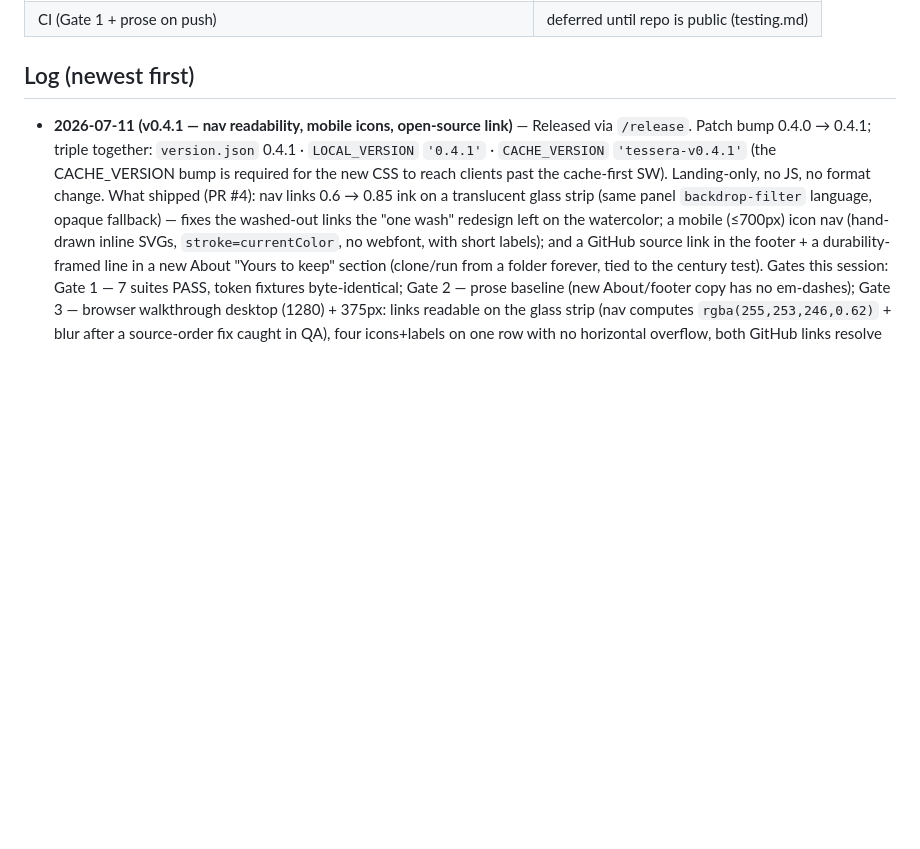
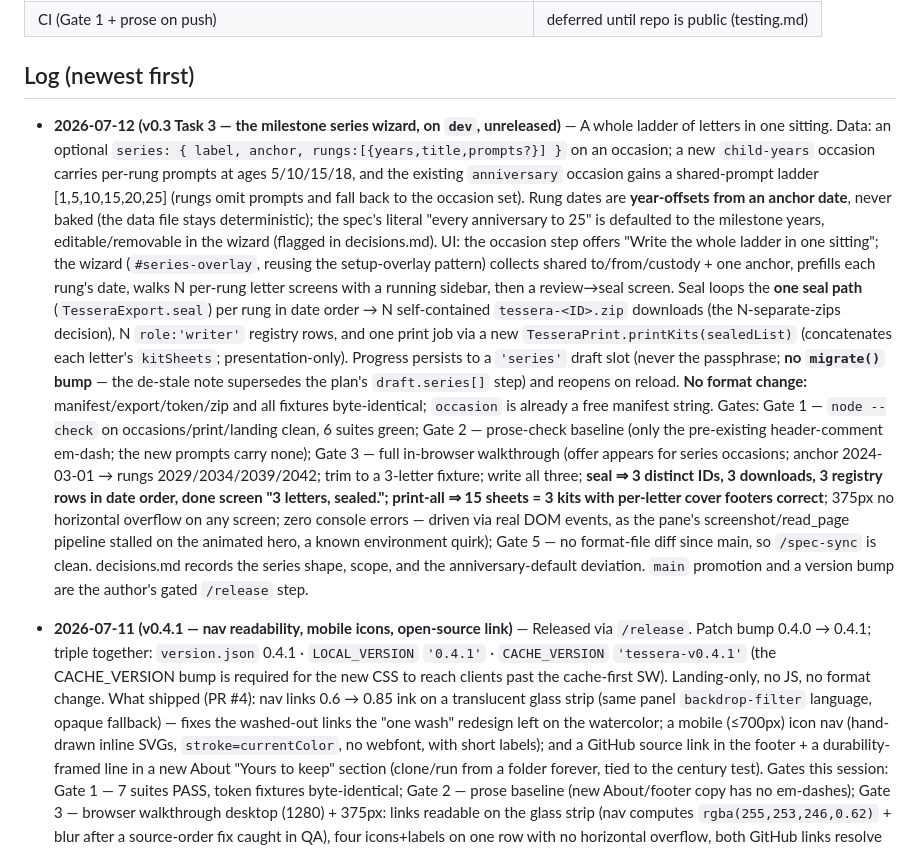
Before and after one commit to LacunaeDesigns/tessera, a Markdown page: docs/PROGRESS.md, the part around one of its changes. GitHub-like rendering; blank space fills up the shorter version.

Commit message:
docs(v0.3): record Task 3 series wizard done + QA evidence
PROGRESS.md snapshot + log entry; plan Task 3 steps ticked with the final
data shape ('series' slot, no migrate) and the browser fixture result.

checkpoint: v0.3-task3-series-wizard c5-qa done

Co-Authored-By: Claude Opus 4.8 <noreply@anthropic.com>

```diff
--- a/docs/PROGRESS.md
+++ b/docs/PROGRESS.md
@@ -48,6 +48,33 @@ Every roadmap item through v2.x now has a written plan — index with confidence
 | CI (Gate 1 + prose on push) | deferred until repo is public (testing.md) |
 
 ## Log (newest first)
+
+- **2026-07-12 (v0.3 Task 3 — the milestone series wizard, on `dev`, unreleased)** — A whole ladder
+  of letters in one sitting. Data: an optional `series: { label, anchor, rungs:[{years,title,prompts?}] }`
+  on an occasion; a new `child-years` occasion carries per-rung prompts at ages 5/10/15/18, and the
+  existing `anniversary` occasion gains a shared-prompt ladder [1,5,10,15,20,25] (rungs omit prompts and
+  fall back to the occasion set). Rung dates are **year-offsets from an anchor date**, never baked (the
+  data file stays deterministic); the spec's literal "every anniversary to 25" is defaulted to the
+  milestone years, editable/removable in the wizard (flagged in decisions.md). UI: the occasion step
+  offers "Write the whole ladder in one sitting"; the wizard (`#series-overlay`, reusing the setup-overlay
+  pattern) collects shared to/from/custody + one anchor, prefills each rung's date, walks N per-rung
+  letter screens with a running sidebar, then a review→seal screen. Seal loops the **one seal path**
+  (`TesseraExport.seal`) per rung in date order → N self-contained `tessera-<ID>.zip` downloads (the
+  N-separate-zips decision), N `role:'writer'` registry rows, and one print job via a new
+  `TesseraPrint.printKits(sealedList)` (concatenates each letter's `kitSheets`; presentation-only).
+  Progress persists to a `'series'` draft slot (never the passphrase; **no `migrate()` bump** — the
+  de-stale note supersedes the plan's `draft.series[]` step) and reopens on reload. **No format change:**
+  manifest/export/token/zip and all fixtures byte-identical; `occasion` is already a free manifest string.
+  Gates: Gate 1 — `node --check` on occasions/print/landing clean, 6 suites green; Gate 2 — prose-check
+  baseline (only the pre-existing header-comment em-dash; the new prompts carry none); Gate 3 — full
+  in-browser walkthrough (offer appears for series occasions; anchor 2024-03-01 → rungs 2029/2034/2039/2042;
+  trim to a 3-letter fixture; write all three; **seal ⇒ 3 distinct IDs, 3 downloads, 3 registry rows in
+  date order, done screen "3 letters, sealed."; print-all ⇒ 15 sheets = 3 kits with per-letter cover
+  footers correct**; 375px no horizontal overflow on any screen; zero console errors — driven via real
+  DOM events, as the pane's screenshot/read_page pipeline stalled on the animated hero, a known
+  environment quirk); Gate 5 — no format-file diff since main, so `/spec-sync` is clean. decisions.md
+  records the series shape, scope, and the anniversary-default deviation. `main` promotion and a version
+  bump are the author's gated `/release` step.
 
 - **2026-07-11 (v0.4.1 — nav readability, mobile icons, open-source link)** — Released via `/release`.
   Patch bump 0.4.0 → 0.4.1; triple together: `version.json` 0.4.1 · `LOCAL_VERSION` `'0.4.1'` ·
```
Also changed, not shown: other parts of docs/PROGRESS.md (+1 -1 lines), docs/plans/v0.3-occasions-and-series.md (+5 -5 lines).
